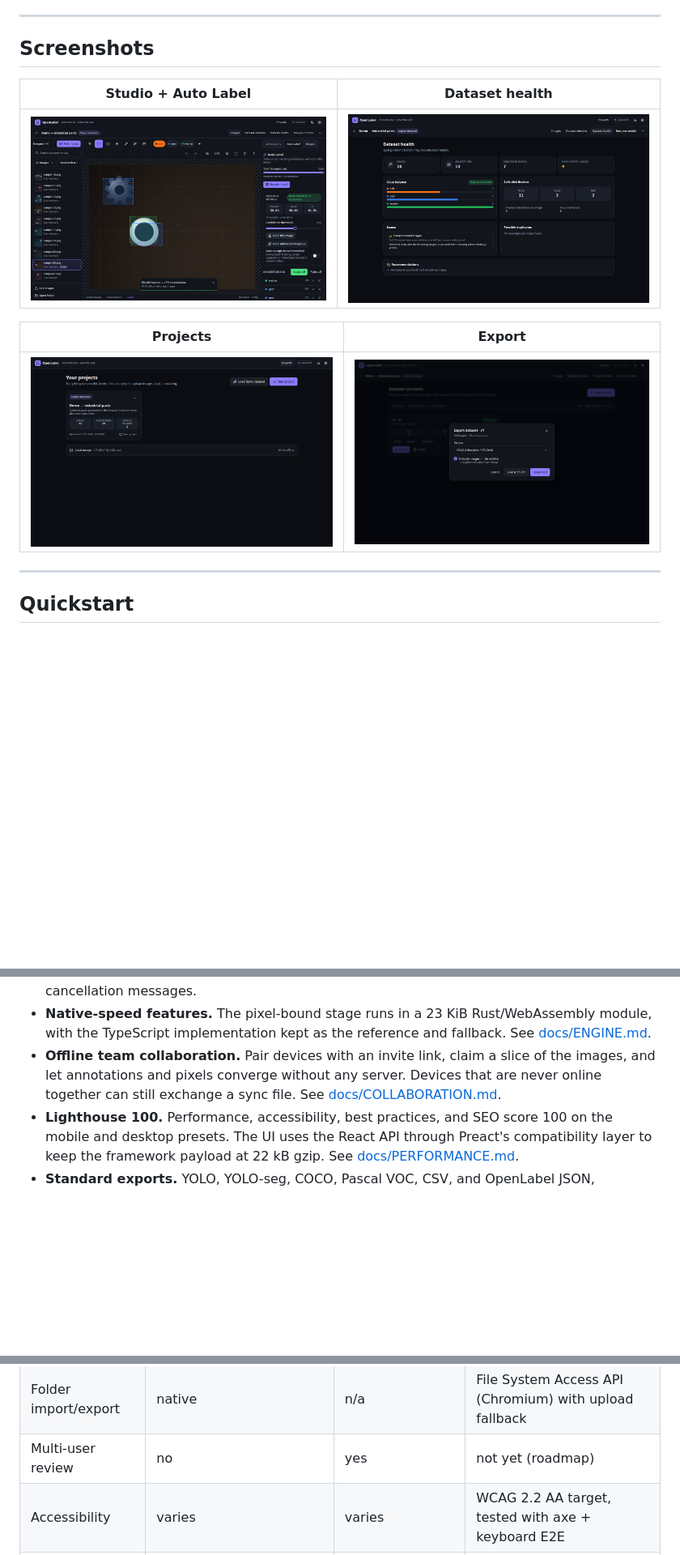
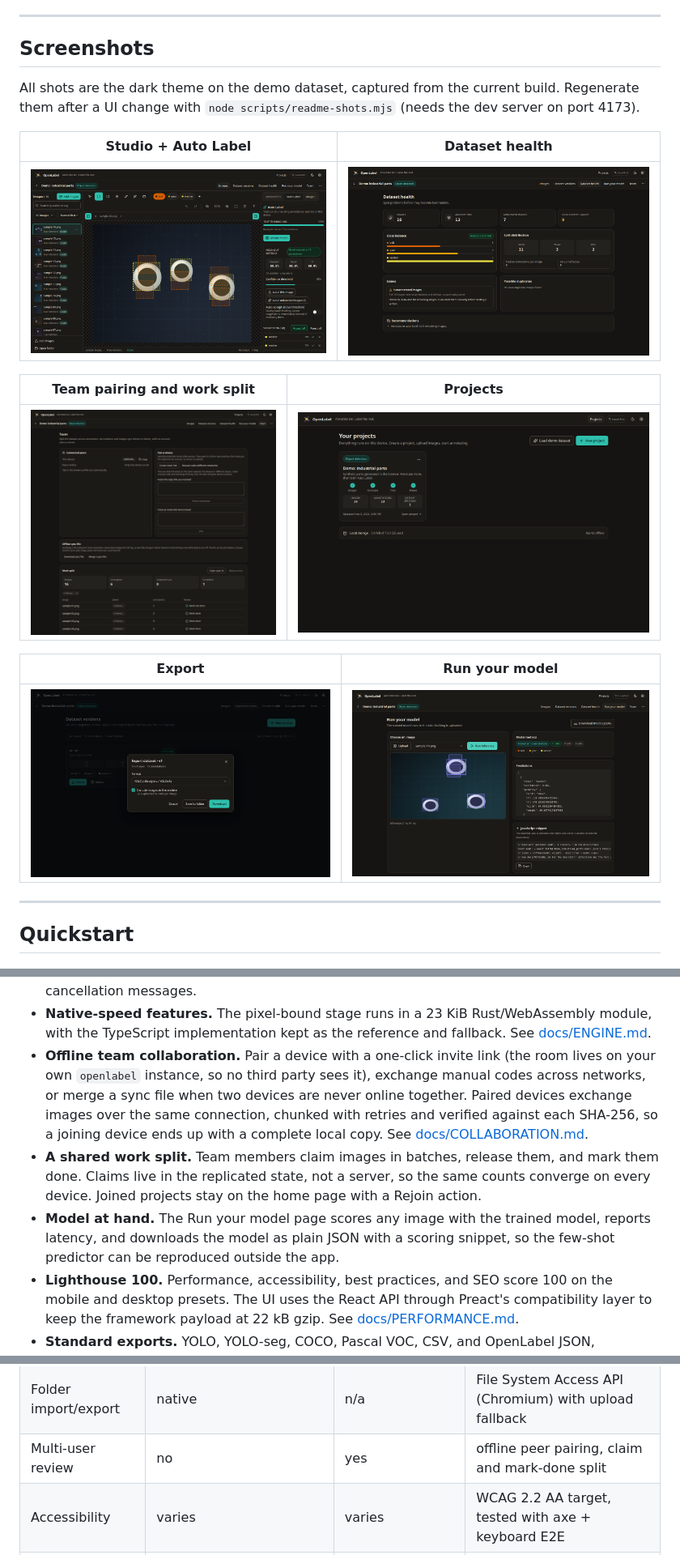
Before and after one commit to Reyn1551/OpenLabel, a Markdown page: README.md, 3 parts joined by grey strips. Shown at 81% size. GitHub-like rendering; pictures changed too: docs/assets/dashboard.png, docs/assets/deploy.png (added), docs/assets/export.png; blank space fills up the shorter version.

```diff
--- a/README.md
+++ b/README.md
@@ -45,13 +45,21 @@ that turns a handful of labels into a reviewable dataset.
 
 ## Screenshots
 
+All shots are the dark theme on the demo dataset, captured from the current
+build. Regenerate them after a UI change with `node scripts/readme-shots.mjs`
+(needs the dev server on port 4173).
+
 | Studio + Auto Label | Dataset health |
 | --- | --- |
 | ![Annotation studio with few-shot suggestions](docs/assets/studio-autolabel.png) | ![Dataset health report](docs/assets/health.png) |
 
-| Projects | Export |
+| Team pairing and work split | Projects |
 | --- | --- |
-| ![Project dashboard](docs/assets/dashboard.png) | ![Export dialog](docs/assets/export.png) |
+| ![Team page with paired devices and the work split](docs/assets/team.png) | ![Project dashboard](docs/assets/dashboard.png) |
+
+| Export | Run your model |
+| --- | --- |
+| ![Export dialog](docs/assets/export.png) | ![Model inference with latency](docs/assets/deploy.png) |
 
 ---
 
@@ -191,10 +214,20 @@ flowchart LR
 - **Native-speed features.** The pixel-bound stage runs in a 23 KiB
   Rust/WebAssembly module, with the TypeScript implementation kept as the
   reference and fallback. See [docs/ENGINE.md](docs/ENGINE.md).
-- **Offline team collaboration.** Pair devices with an invite link, claim a slice
-  of the images, and let annotations and pixels converge without any server.
-  Devices that are never online together can still exchange a sync file. See
+- **Offline team collaboration.** Pair a device with a one-click invite link
+  (the room lives on your own `openlabel` instance, so no third party sees it),
+  exchange manual codes across networks, or merge a sync file when two devices
+  are never online together. Paired devices exchange images over the same
+  connection, chunked with retries and verified against each SHA-256, so a
+  joining device ends up with a complete local copy. See
   [docs/COLLABORATION.md](docs/COLLABORATION.md).
+- **A shared work split.** Team members claim images in batches, release them,
+  and mark them done. Claims live in the replicated state, not a server, so the
+  same counts converge on every device. Joined projects stay on the home page
+  with a Rejoin action.
+- **Model at hand.** The Run your model page scores any image with the trained
+  model, reports latency, and downloads the model as plain JSON with a scoring
+  snippet, so the few-shot predictor can be reproduced outside the app.
 - **Lighthouse 100.** Performance, accessibility, best practices, and SEO score
   100 on the mobile and desktop presets. The UI uses the React API through
   Preact's compatibility layer to keep the framework payload at 22 kB gzip. See
@@ -478,7 +512,7 @@ desktop tool where the platform allows it.
 | Zero-upload | yes | no | yes |
 | Auto-labeling | no | hosted model | on-device few-shot model |
 | Folder import/export | native | n/a | File System Access API (Chromium) with upload fallback |
-| Multi-user review | no | yes | not yet (roadmap) |
+| Multi-user review | no | yes | offline peer pairing, claim and mark-done split |
 | Accessibility | varies | varies | WCAG 2.2 AA target, tested with axe + keyboard E2E |
 | Updates | manual | automatic | automatic, versioned by the service worker |
 
```
Also changed, not shown: other parts of README.md (+20 -4 lines), 1 other file.
